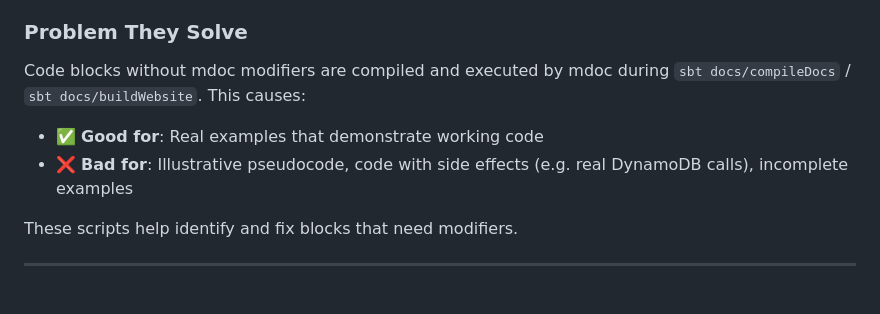
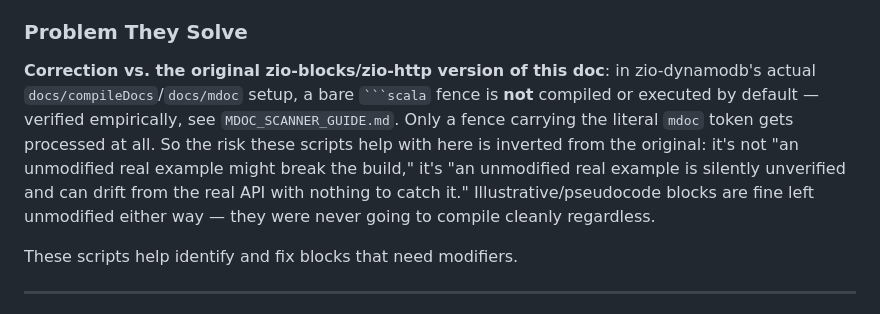
Before and after one commit to zio/zio-dynamodb, a Markdown page: .claude/scripts/README.md, the part around the change. Drawn GitHub-style.

````diff
--- a/.claude/scripts/README.md
+++ b/.claude/scripts/README.md
@@ -16,12 +16,14 @@ Two scripts plus a decision guide for managing mdoc modifiers in Scala code bloc
 
 ### Problem They Solve
 
-Code blocks without mdoc modifiers are compiled and executed by mdoc during
-`sbt docs/compileDocs` / `sbt docs/buildWebsite`. This causes:
-
-- ✅ **Good for**: Real examples that demonstrate working code
-- ❌ **Bad for**: Illustrative pseudocode, code with side effects (e.g. real DynamoDB calls),
-  incomplete examples
+**Correction vs. the original zio-blocks/zio-http version of this doc**: in zio-dynamodb's
+actual `docs/compileDocs`/`docs/mdoc` setup, a bare ` ```scala ` fence is **not** compiled or
+executed by default — verified empirically, see `MDOC_SCANNER_GUIDE.md`. Only a fence carrying
+the literal `mdoc` token gets processed at all. So the risk these scripts help with here is
+inverted from the original: it's not "an unmodified real example might break the build," it's
+"an unmodified real example is silently unverified and can drift from the real API with
+nothing to catch it." Illustrative/pseudocode blocks are fine left unmodified either way —
+they were never going to compile cleanly regardless.
 
 These scripts help identify and fix blocks that need modifiers.
 
````
Also changed, not shown: .claude/scripts/MDOC_SCANNER_GUIDE.md (+26 -9 lines).
